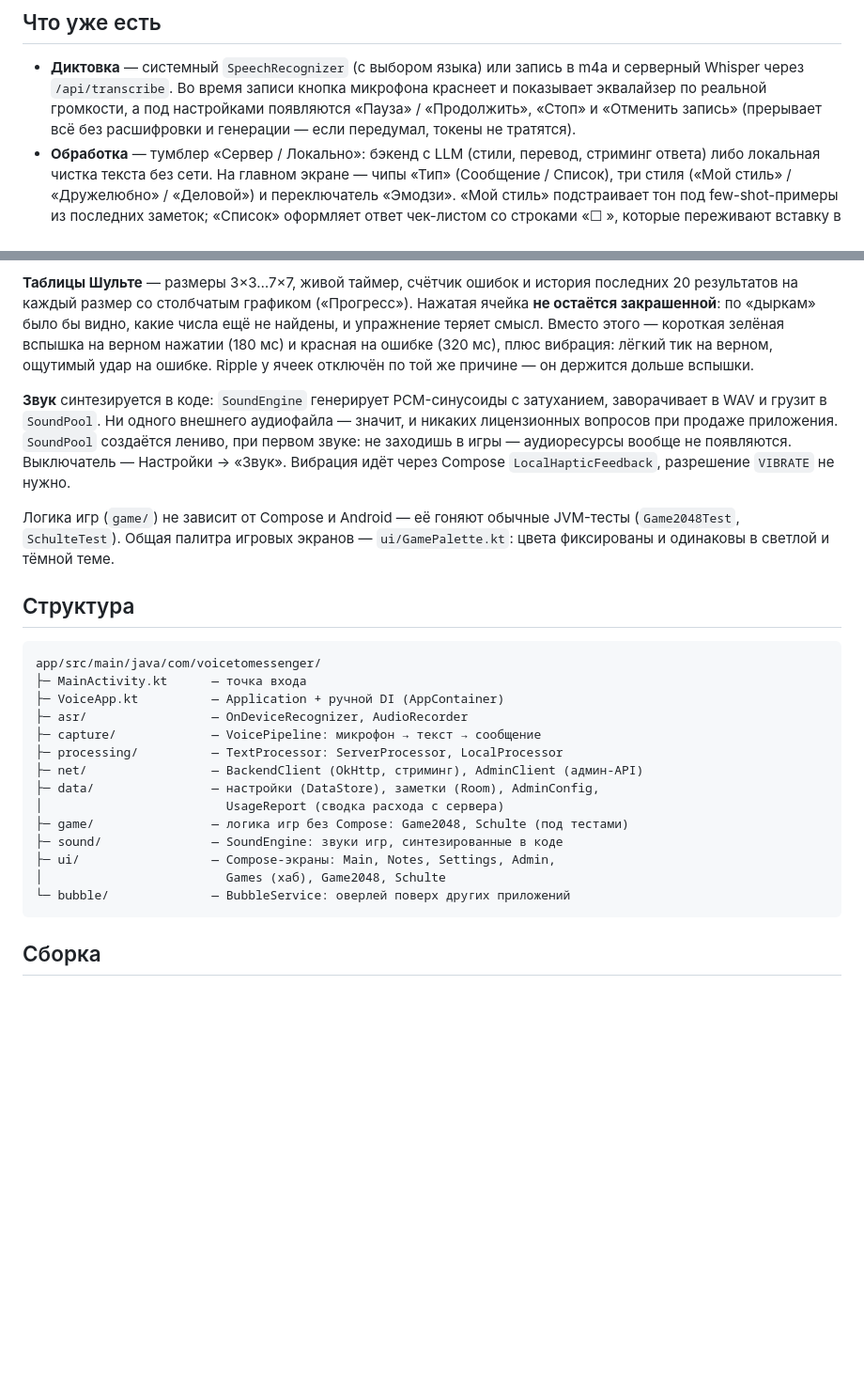
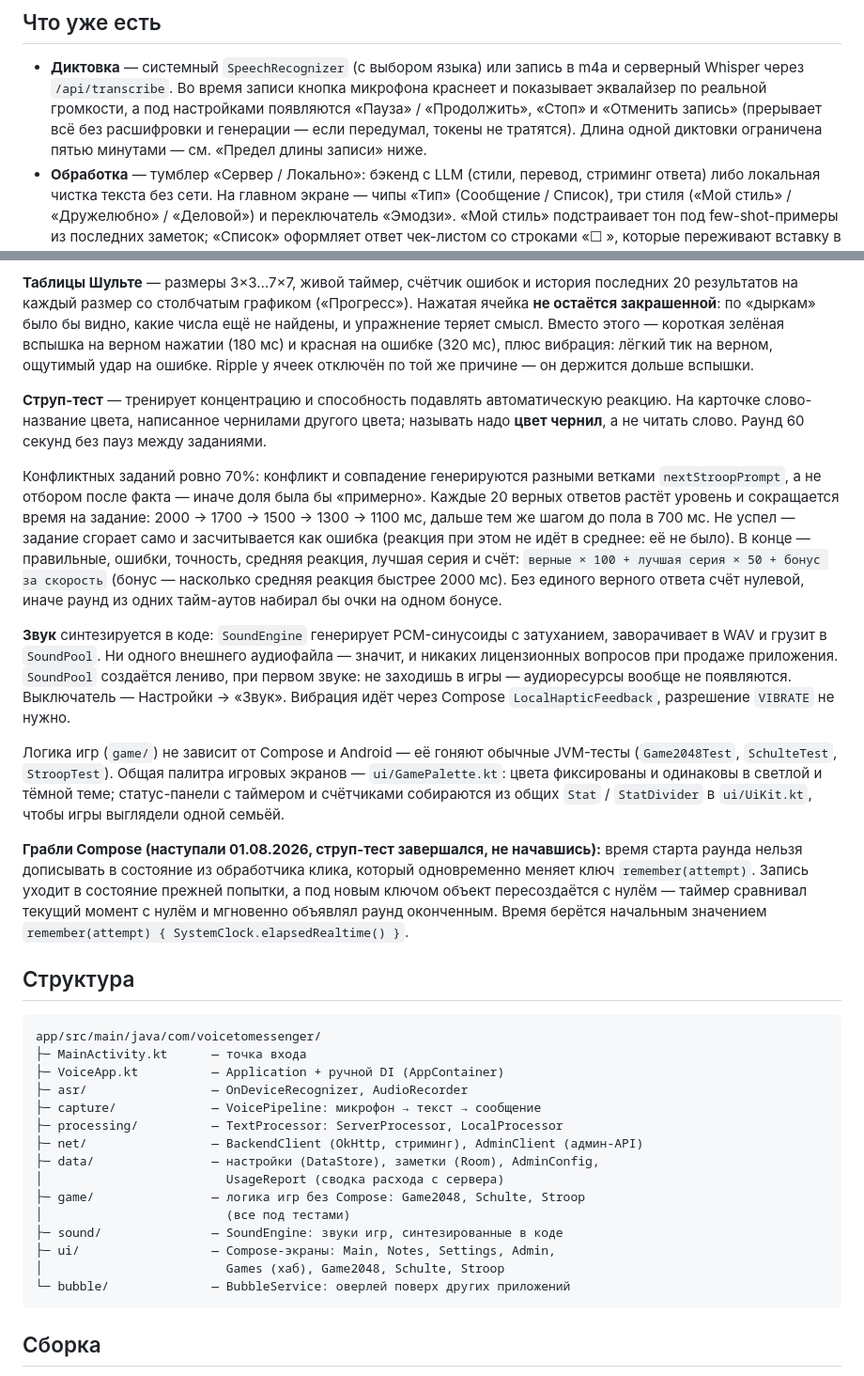
Before and after one commit to vikmi1/voice-to-messenger, a Markdown page: android/README.md, 2 parts joined by grey strips. Shown at 94% size. Drawn GitHub-style; blank space fills up the shorter version.

````diff
--- a/android/README.md
+++ b/android/README.md
@@ -8,7 +8,8 @@
   и серверный Whisper через `/api/transcribe`. Во время записи кнопка микрофона
   краснеет и показывает эквалайзер по реальной громкости, а под настройками
   появляются «Пауза» / «Продолжить», «Стоп» и «Отменить запись» (прерывает всё
-  без расшифровки и генерации — если передумал, токены не тратятся).
+  без расшифровки и генерации — если передумал, токены не тратятся). Длина одной
+  диктовки ограничена пятью минутами — см. «Предел длины записи» ниже.
 - **Обработка** — тумблер «Сервер / Локально»: бэкенд с LLM (стили, перевод,
   стриминг ответа) либо локальная чистка текста без сети. На главном экране —
   чипы «Тип» (Сообщение / Список), три стиля («Мой стиль» / «Дружелюбно» /
@@ -93,6 +119,21 @@ DataStore по ходу партии (игру часто бросают, не
 на верном, ощутимый удар на ошибке. Ripple у ячеек отключён по той же причине —
 он держится дольше вспышки.
 
+**Струп-тест** — тренирует концентрацию и способность подавлять автоматическую
+реакцию. На карточке слово-название цвета, написанное чернилами другого цвета;
+называть надо **цвет чернил**, а не читать слово. Раунд 60 секунд без пауз между
+заданиями.
+
+Конфликтных заданий ровно 70%: конфликт и совпадение генерируются разными ветками
+`nextStroopPrompt`, а не отбором после факта — иначе доля была бы «примерно».
+Каждые 20 верных ответов растёт уровень и сокращается время на задание:
+2000 → 1700 → 1500 → 1300 → 1100 мс, дальше тем же шагом до пола в 700 мс. Не успел
+— задание сгорает само и засчитывается как ошибка (реакция при этом не идёт в
+среднее: её не было). В конце — правильные, ошибки, точность, средняя реакция,
+лучшая серия и счёт: `верные × 100 + лучшая серия × 50 + бонус за скорость`
+(бонус — насколько средняя реакция быстрее 2000 мс). Без единого верного ответа
+счёт нулевой, иначе раунд из одних тайм-аутов набирал бы очки на одном бонусе.
+
 **Звук** синтезируется в коде: `SoundEngine` генерирует PCM-синусоиды с затуханием,
 заворачивает в WAV и грузит в `SoundPool`. Ни одного внешнего аудиофайла — значит,
 и никаких лицензионных вопросов при продаже приложения. `SoundPool` создаётся лениво,
@@ -101,8 +142,17 @@ DataStore по ходу партии (игру часто бросают, не
 разрешение `VIBRATE` не нужно.
 
 Логика игр (`game/`) не зависит от Compose и Android — её гоняют обычные
-JVM-тесты (`Game2048Test`, `SchulteTest`). Общая палитра игровых экранов —
-`ui/GamePalette.kt`: цвета фиксированы и одинаковы в светлой и тёмной теме.
+JVM-тесты (`Game2048Test`, `SchulteTest`, `StroopTest`). Общая палитра игровых
+экранов — `ui/GamePalette.kt`: цвета фиксированы и одинаковы в светлой и тёмной
+теме; статус-панели с таймером и счётчиками собираются из общих `Stat` /
+`StatDivider` в `ui/UiKit.kt`, чтобы игры выглядели одной семьёй.
+
+**Грабли Compose (наступали 01.08.2026, струп-тест завершался, не начавшись):**
+время старта раунда нельзя дописывать в состояние из обработчика клика, который
+одновременно меняет ключ `remember(attempt)`. Запись уходит в состояние прежней
+попытки, а под новым ключом объект пересоздаётся с нулём — таймер сравнивал
+текущий момент с нулём и мгновенно объявлял раунд оконченным. Время берётся
+начальным значением `remember(attempt) { SystemClock.elapsedRealtime() }`.
 
 ## Структура
 
@@ -116,10 +166,11 @@ app/src/main/java/com/voicetomessenger/
 ├─ net/                 — BackendClient (OkHttp, стриминг), AdminClient (админ-API)
 ├─ data/                — настройки (DataStore), заметки (Room), AdminConfig,
 │                         UsageReport (сводка расхода с сервера)
-├─ game/                — логика игр без Compose: Game2048, Schulte (под тестами)
+├─ game/                — логика игр без Compose: Game2048, Schulte, Stroop
+│                         (все под тестами)
 ├─ sound/               — SoundEngine: звуки игр, синтезированные в коде
 ├─ ui/                  — Compose-экраны: Main, Notes, Settings, Admin,
-│                         Games (хаб), Game2048, Schulte
+│                         Games (хаб), Game2048, Schulte, Stroop
 └─ bubble/              — BubbleService: оверлей поверх других приложений
 ```
 
````
Also changed, not shown: other parts of android/README.md (+27 -2 lines), README.md (+5 -3 lines).
